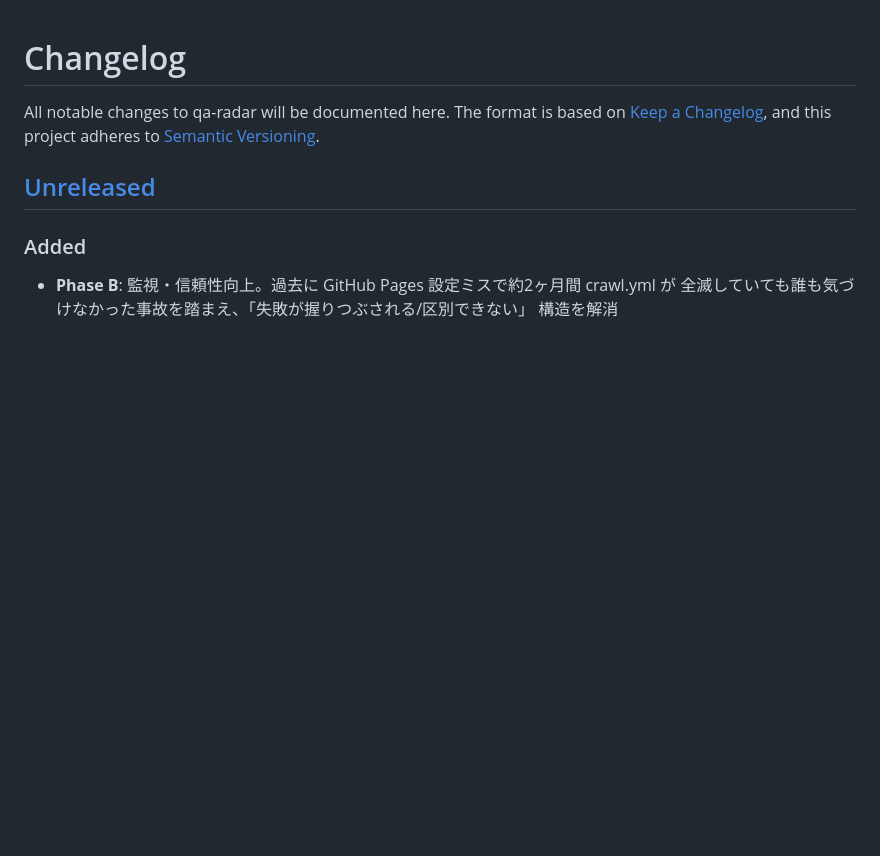
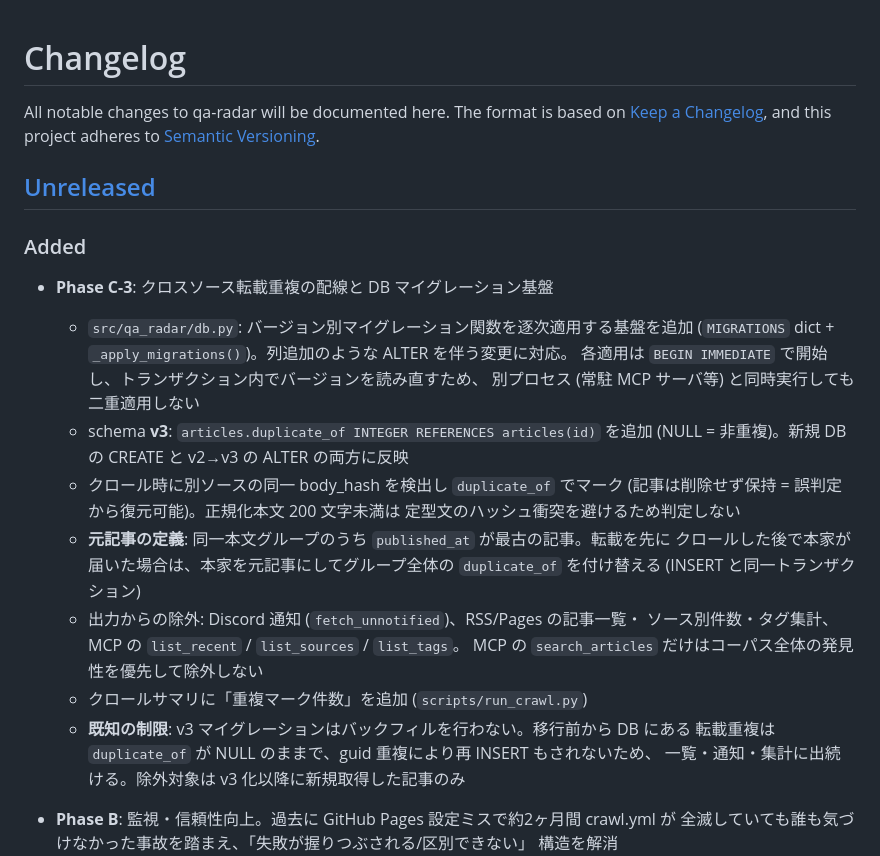
Before and after one commit to Y-Kanekoo/qa-radar, a Markdown page: CHANGELOG.md, the part around the change. Drawn GitHub-style; blank space fills up the shorter version.

```diff
--- a/CHANGELOG.md
+++ b/CHANGELOG.md
@@ -7,6 +7,27 @@ and this project adheres to [Semantic Versioning](https://semver.org/).
 ## [Unreleased]
 
 ### Added
+
+- **Phase C-3**: クロスソース転載重複の配線と DB マイグレーション基盤
+  - `src/qa_radar/db.py`: バージョン別マイグレーション関数を逐次適用する基盤を追加
+    (`MIGRATIONS` dict + `_apply_migrations()`)。列追加のような ALTER を伴う変更に対応。
+    各適用は `BEGIN IMMEDIATE` で開始し、トランザクション内でバージョンを読み直すため、
+    別プロセス (常駐 MCP サーバ等) と同時実行しても二重適用しない
+  - schema **v3**: `articles.duplicate_of INTEGER REFERENCES articles(id)` を追加
+    (NULL = 非重複)。新規 DB の CREATE と v2→v3 の ALTER の両方に反映
+  - クロール時に別ソースの同一 body_hash を検出し `duplicate_of` でマーク
+    (記事は削除せず保持 = 誤判定から復元可能)。正規化本文 200 文字未満は
+    定型文のハッシュ衝突を避けるため判定しない
+  - **元記事の定義**: 同一本文グループのうち `published_at` が最古の記事。転載を先に
+    クロールした後で本家が届いた場合は、本家を元記事にしてグループ全体の
+    `duplicate_of` を付け替える (INSERT と同一トランザクション)
+  - 出力からの除外: Discord 通知 (`fetch_unnotified`)、RSS/Pages の記事一覧・
+    ソース別件数・タグ集計、MCP の `list_recent` / `list_sources` / `list_tags`。
+    MCP の `search_articles` だけはコーパス全体の発見性を優先して除外しない
+  - クロールサマリに「重複マーク件数」を追加 (`scripts/run_crawl.py`)
+  - **既知の制限**: v3 マイグレーションはバックフィルを行わない。移行前から DB にある
+    転載重複は `duplicate_of` が NULL のままで、guid 重複により再 INSERT もされないため、
+    一覧・通知・集計に出続ける。除外対象は v3 化以降に新規取得した記事のみ
 
 - **Phase B**: 監視・信頼性向上。過去に GitHub Pages 設定ミスで約2ヶ月間 crawl.yml が
   全滅していても誰も気づけなかった事故を踏まえ、「失敗が握りつぶされる/区別できない」
```
Also changed, not shown: docs/operations.md (+16 -0 lines), docs/status-and-roadmap.md (+11 -3 lines).
